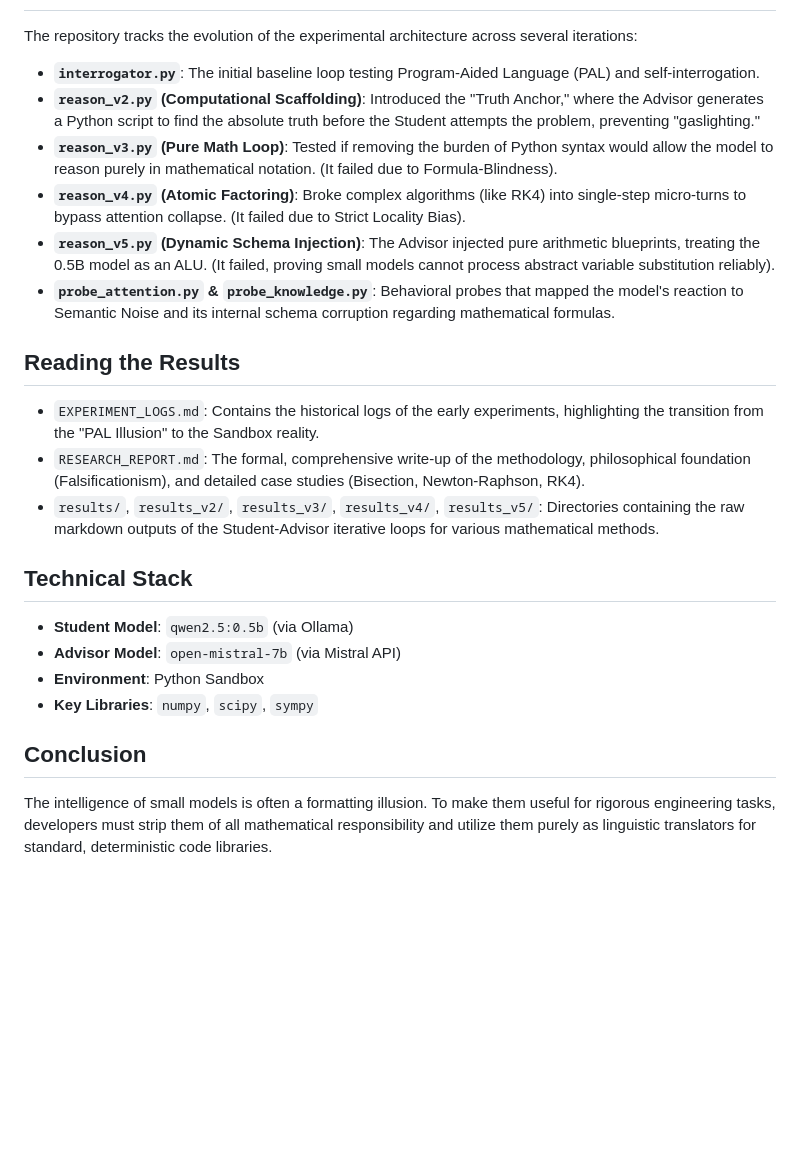
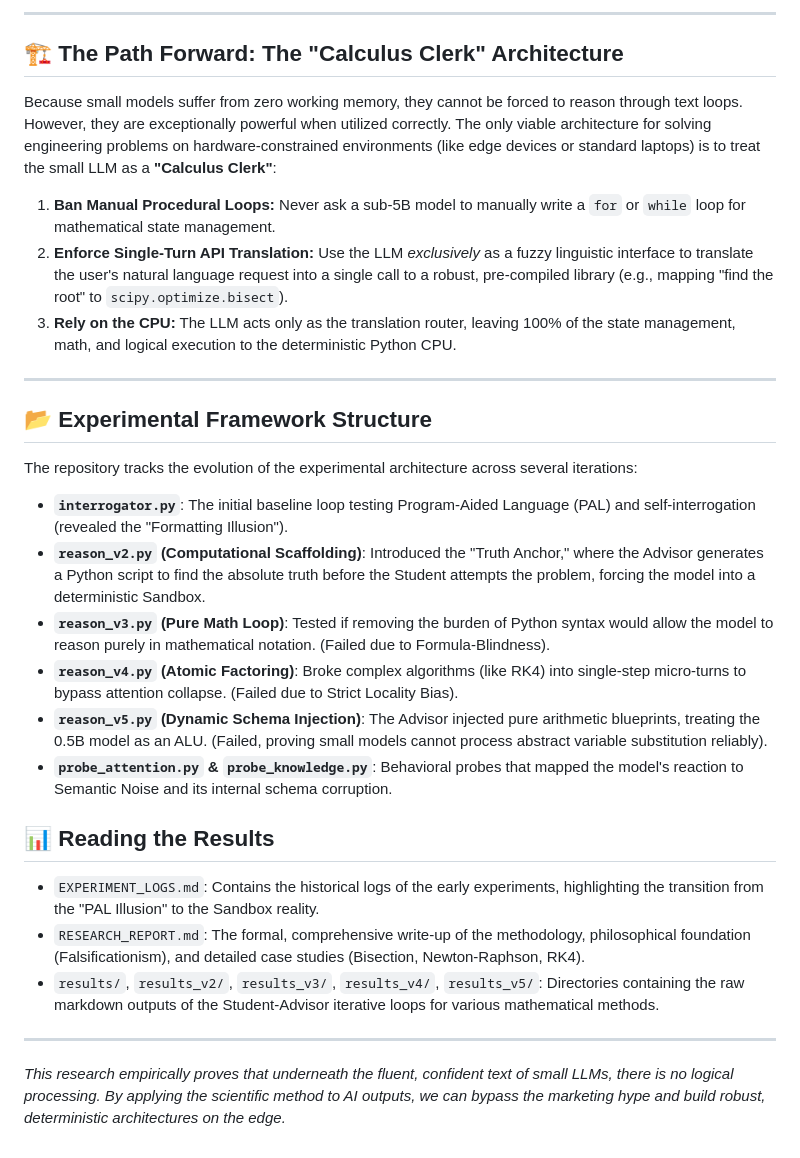
Before and after one commit to mechreaper007x/small-llm-reasoning-experiments, a Markdown page: README.md, the part around one of its changes. Drawn GitHub-style; blank space fills up the shorter version.

```diff
--- a/README.md
+++ b/README.md
@@ -32,25 +46,31 @@ Because small models suffer from "Formula-Blindness" and zero working memory, th
+---
+
+## 🏗️ The Path Forward: The "Calculus Clerk" Architecture
+
+Because small models suffer from zero working memory, they cannot be forced to reason through text loops. However, they are exceptionally powerful when utilized correctly. The only viable architecture for solving engineering problems on hardware-constrained environments (like edge devices or standard laptops) is to treat the small LLM as a **"Calculus Clerk"**:
+
+1.  **Ban Manual Procedural Loops:** Never ask a sub-5B model to manually write a `for` or `while` loop for mathematical state management.
+2.  **Enforce Single-Turn API Translation:** Use the LLM *exclusively* as a fuzzy linguistic interface to translate the user's natural language request into a single call to a robust, pre-compiled library (e.g., mapping "find the root" to `scipy.optimize.bisect`).
+3.  **Rely on the CPU:** The LLM acts only as the translation router, leaving 100% of the state management, math, and logical execution to the deterministic Python CPU.
+
+---
+
+## 📂 Experimental Framework Structure
 
 The repository tracks the evolution of the experimental architecture across several iterations:
 
-*   **`interrogator.py`**: The initial baseline loop testing Program-Aided Language (PAL) and self-interrogation.
-*   **`reason_v2.py` (Computational Scaffolding)**: Introduced the "Truth Anchor," where the Advisor generates a Python script to find the absolute truth before the Student attempts the problem, preventing "gaslighting."
-*   **`reason_v3.py` (Pure Math Loop)**: Tested if removing the burden of Python syntax would allow the model to reason purely in mathematical notation. (It failed due to Formula-Blindness).
-*   **`reason_v4.py` (Atomic Factoring)**: Broke complex algorithms (like RK4) into single-step micro-turns to bypass attention collapse. (It failed due to Strict Locality Bias).
-*   **`reason_v5.py` (Dynamic Schema Injection)**: The Advisor injected pure arithmetic blueprints, treating the 0.5B model as an ALU. (It failed, proving small models cannot process abstract variable substitution reliably).
-*   **`probe_attention.py` & `probe_knowledge.py`**: Behavioral probes that mapped the model's reaction to Semantic Noise and its internal schema corruption regarding mathematical formulas.
+*   **`interrogator.py`**: The initial baseline loop testing Program-Aided Language (PAL) and self-interrogation (revealed the "Formatting Illusion").
+*   **`reason_v2.py` (Computational Scaffolding)**: Introduced the "Truth Anchor," where the Advisor generates a Python script to find the absolute truth before the Student attempts the problem, forcing the model into a deterministic Sandbox.
+*   **`reason_v3.py` (Pure Math Loop)**: Tested if removing the burden of Python syntax would allow the model to reason purely in mathematical notation. (Failed due to Formula-Blindness).
+*   **`reason_v4.py` (Atomic Factoring)**: Broke complex algorithms (like RK4) into single-step micro-turns to bypass attention collapse. (Failed due to Strict Locality Bias).
+*   **`reason_v5.py` (Dynamic Schema Injection)**: The Advisor injected pure arithmetic blueprints, treating the 0.5B model as an ALU. (Failed, proving small models cannot process abstract variable substitution reliably).
+*   **`probe_attention.py` & `probe_knowledge.py`**: Behavioral probes that mapped the model's reaction to Semantic Noise and its internal schema corruption.
 
-## Reading the Results
+## 📊 Reading the Results
 
 *   `EXPERIMENT_LOGS.md`: Contains the historical logs of the early experiments, highlighting the transition from the "PAL Illusion" to the Sandbox reality.
 *   `RESEARCH_REPORT.md`: The formal, comprehensive write-up of the methodology, philosophical foundation (Falsificationism), and detailed case studies (Bisection, Newton-Raphson, RK4).
 *   `results/`, `results_v2/`, `results_v3/`, `results_v4/`, `results_v5/`: Directories containing the raw markdown outputs of the Student-Advisor iterative loops for various mathematical methods.
 
-## Technical Stack
-*   **Student Model**: `qwen2.5:0.5b` (via Ollama)
-*   **Advisor Model**: `open-mistral-7b` (via Mistral API)
-*   **Environment**: Python Sandbox
-*   **Key Libraries**: `numpy`, `scipy`, `sympy`
-
-## Conclusion
-
-The intelligence of small models is often a formatting illusion. To make them useful for rigorous engineering tasks, developers must strip them of all mathematical responsibility and utilize them purely as linguistic translators for standard, deterministic code libraries.
+---
+*This research empirically proves that underneath the fluent, confident text of small LLMs, there is no logical processing. By applying the scientific method to AI outputs, we can bypass the marketing hype and build robust, deterministic architectures on the edge.*
```
Also changed, not shown: other parts of README.md (+30 -16 lines).
